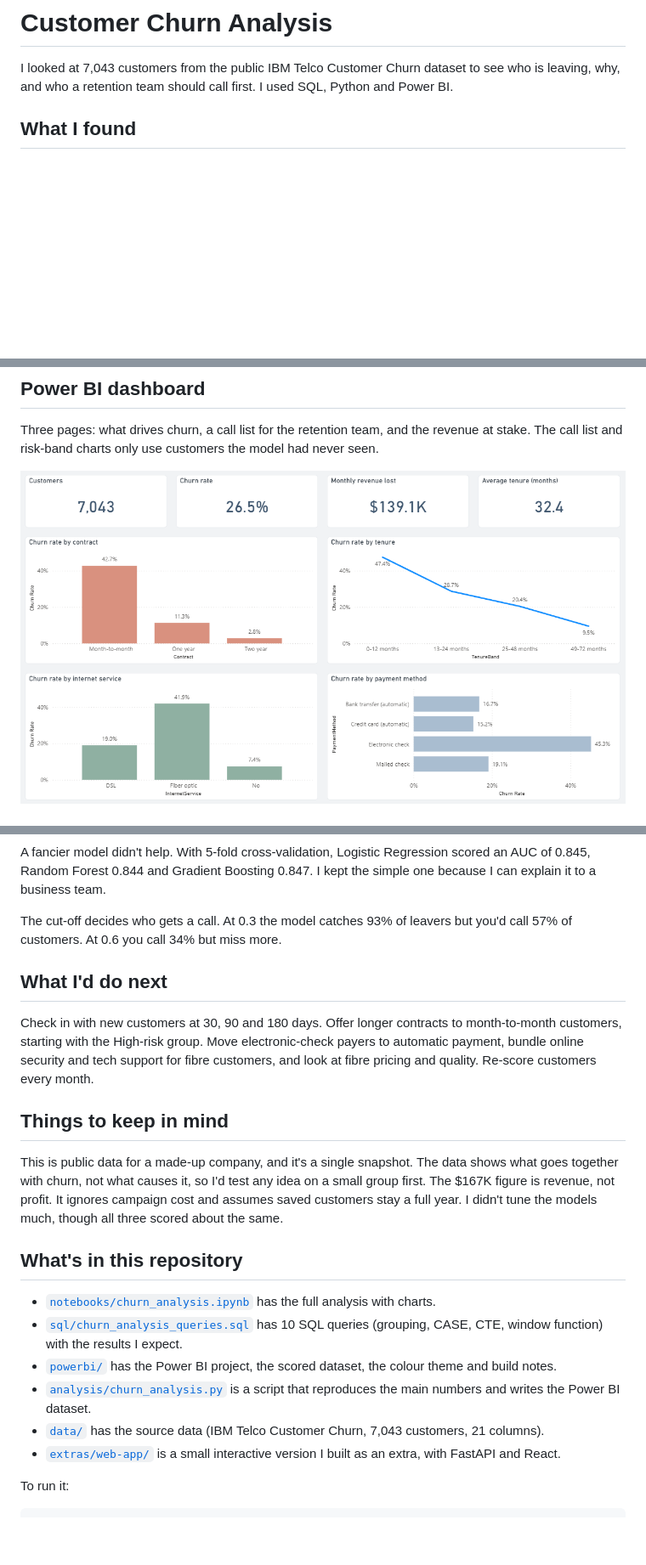
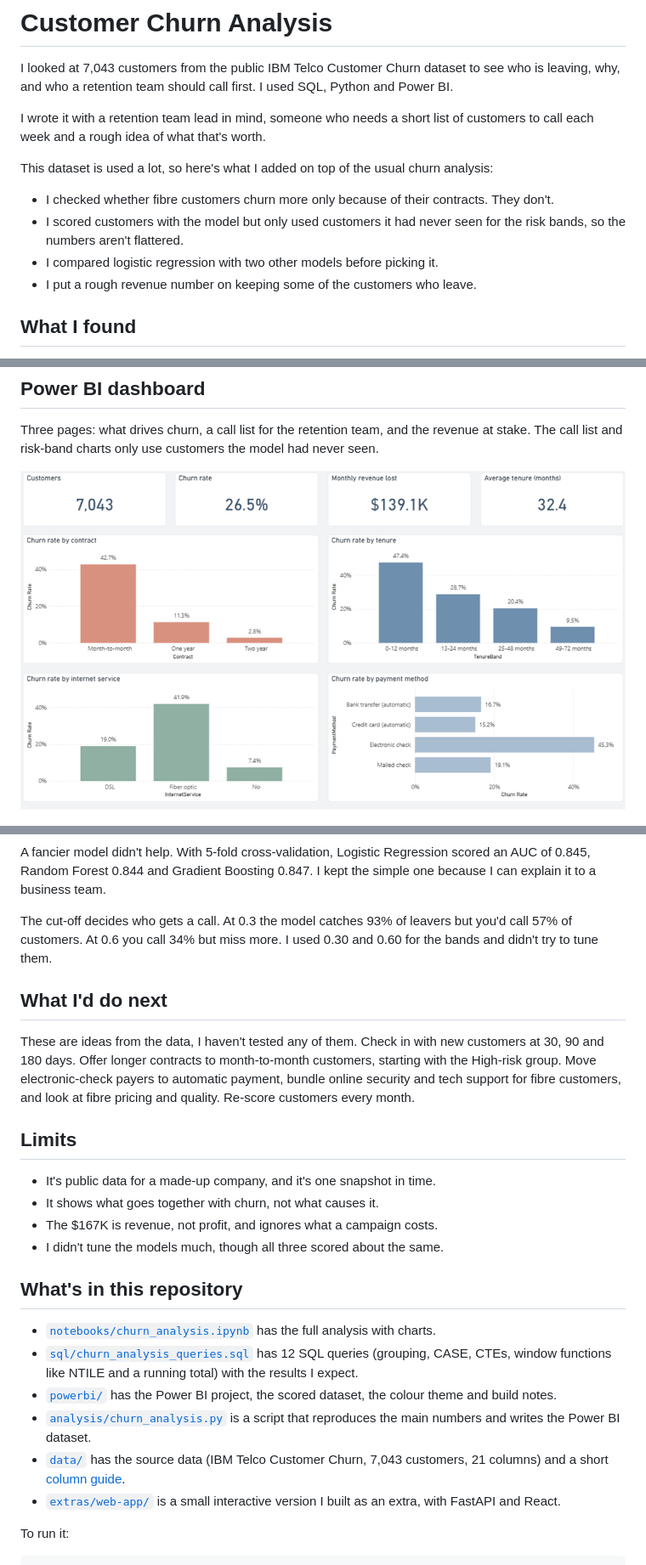
Before and after one commit to nidak7/customer-churn-intelligence-platform, a Markdown page: README.md, 3 parts joined by grey strips. Shown at 85% size. Drawn GitHub-style; pictures changed too: images/dashboard_overview.png; blank space fills up the shorter version.

Commit message:
added column guide, two sql queries and some checks

```diff
--- a/README.md
+++ b/README.md
@@ -1,6 +1,15 @@
 # Customer Churn Analysis
 
 I looked at 7,043 customers from the public IBM Telco Customer Churn dataset to see who is leaving, why, and who a retention team should call first. I used SQL, Python and Power BI.
+
+I wrote it with a retention team lead in mind, someone who needs a short list of customers to call each week and a rough idea of what that's worth.
+
+This dataset is used a lot, so here's what I added on top of the usual churn analysis:
+
+- I checked whether fibre customers churn more only because of their contracts. They don't.
+- I scored customers with the model but only used customers it had never seen for the risk bands, so the numbers aren't flattered.
+- I compared logistic regression with two other models before picking it.
+- I put a rough revenue number on keeping some of the customers who leave.
 
 ## What I found
 
@@ -56,23 +65,26 @@ I used the score to split customers into risk bands. Among the unseen customers,
 
 A fancier model didn't help. With 5-fold cross-validation, Logistic Regression scored an AUC of 0.845, Random Forest 0.844 and Gradient Boosting 0.847. I kept the simple one because I can explain it to a business team.
 
-The cut-off decides who gets a call. At 0.3 the model catches 93% of leavers but you'd call 57% of customers. At 0.6 you call 34% but miss more.
+The cut-off decides who gets a call. At 0.3 the model catches 93% of leavers but you'd call 57% of customers. At 0.6 you call 34% but miss more. I used 0.30 and 0.60 for the bands and didn't try to tune them.
 
 ## What I'd do next
 
-Check in with new customers at 30, 90 and 180 days. Offer longer contracts to month-to-month customers, starting with the High-risk group. Move electronic-check payers to automatic payment, bundle online security and tech support for fibre customers, and look at fibre pricing and quality. Re-score customers every month.
+These are ideas from the data, I haven't tested any of them. Check in with new customers at 30, 90 and 180 days. Offer longer contracts to month-to-month customers, starting with the High-risk group. Move electronic-check payers to automatic payment, bundle online security and tech support for fibre customers, and look at fibre pricing and quality. Re-score customers every month.
 
-## Things to keep in mind
+## Limits
 
-This is public data for a made-up company, and it's a single snapshot. The data shows what goes together with churn, not what causes it, so I'd test any idea on a small group first. The $167K figure is revenue, not profit. It ignores campaign cost and assumes saved customers stay a full year. I didn't tune the models much, though all three scored about the same.
+- It's public data for a made-up company, and it's one snapshot in time.
+- It shows what goes together with churn, not what causes it.
+- The $167K is revenue, not profit, and ignores what a campaign costs.
+- I didn't tune the models much, though all three scored about the same.
 
 ## What's in this repository
 
 - [`notebooks/churn_analysis.ipynb`](notebooks/churn_analysis.ipynb) has the full analysis with charts.
-- [`sql/churn_analysis_queries.sql`](sql/churn_analysis_queries.sql) has 10 SQL queries (grouping, CASE, CTE, window function) with the results I expect.
+- [`sql/churn_analysis_queries.sql`](sql/churn_analysis_queries.sql) has 12 SQL queries (grouping, CASE, CTEs, window functions like NTILE and a running total) with the results I expect.
 - [`powerbi/`](powerbi/) has the Power BI project, the scored dataset, the colour theme and build notes.
 - [`analysis/churn_analysis.py`](analysis/churn_analysis.py) is a script that reproduces the main numbers and writes the Power BI dataset.
-- [`data/`](data/) has the source data (IBM Telco Customer Churn, 7,043 customers, 21 columns).
+- [`data/`](data/) has the source data (IBM Telco Customer Churn, 7,043 customers, 21 columns) and a short [column guide](data/README.md).
 - [`extras/web-app/`](extras/web-app/) is a small interactive version I built as an extra, with FastAPI and React.
 
 To run it:
```
Also changed, not shown: other parts of README.md (+1 -1 lines), data/README.md (added, +24 -0 lines), 3 other files.
